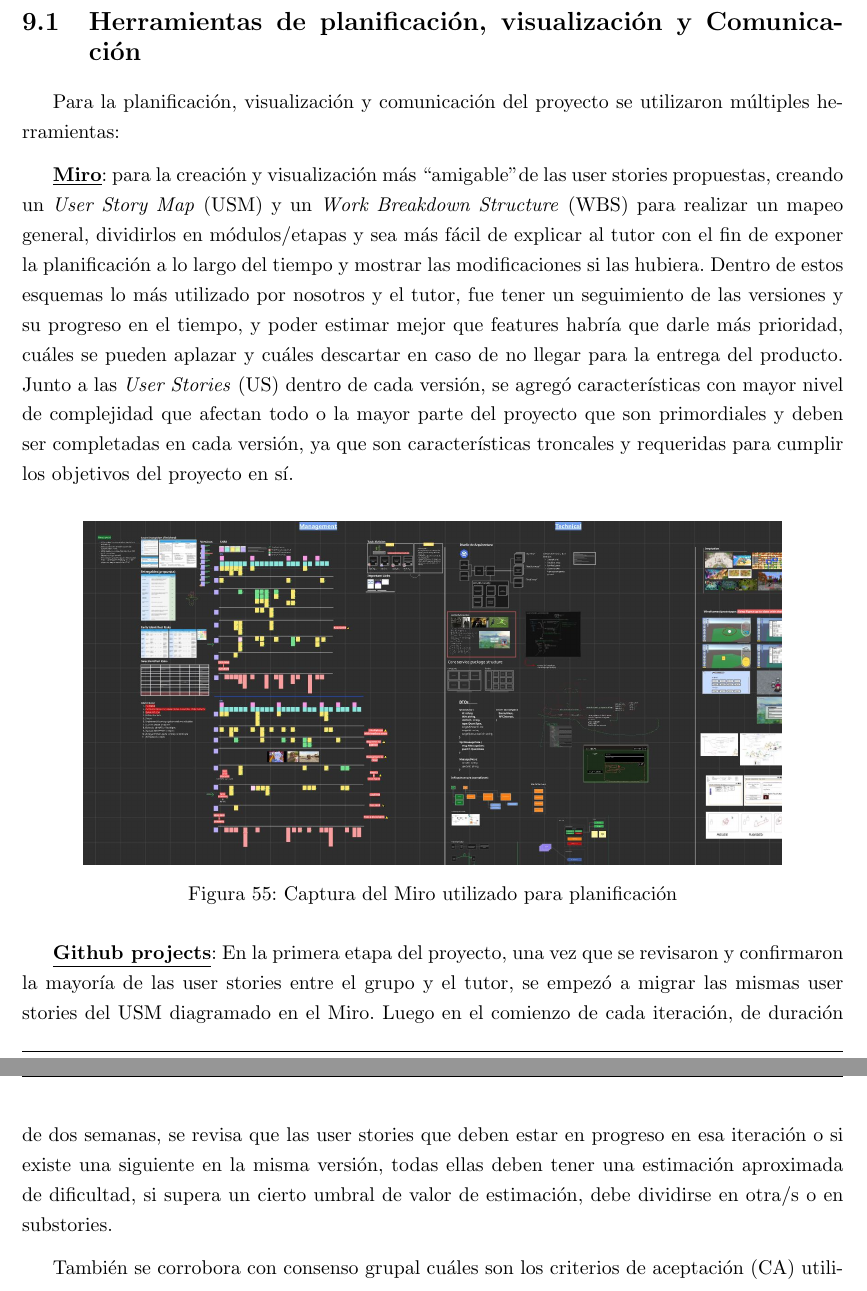
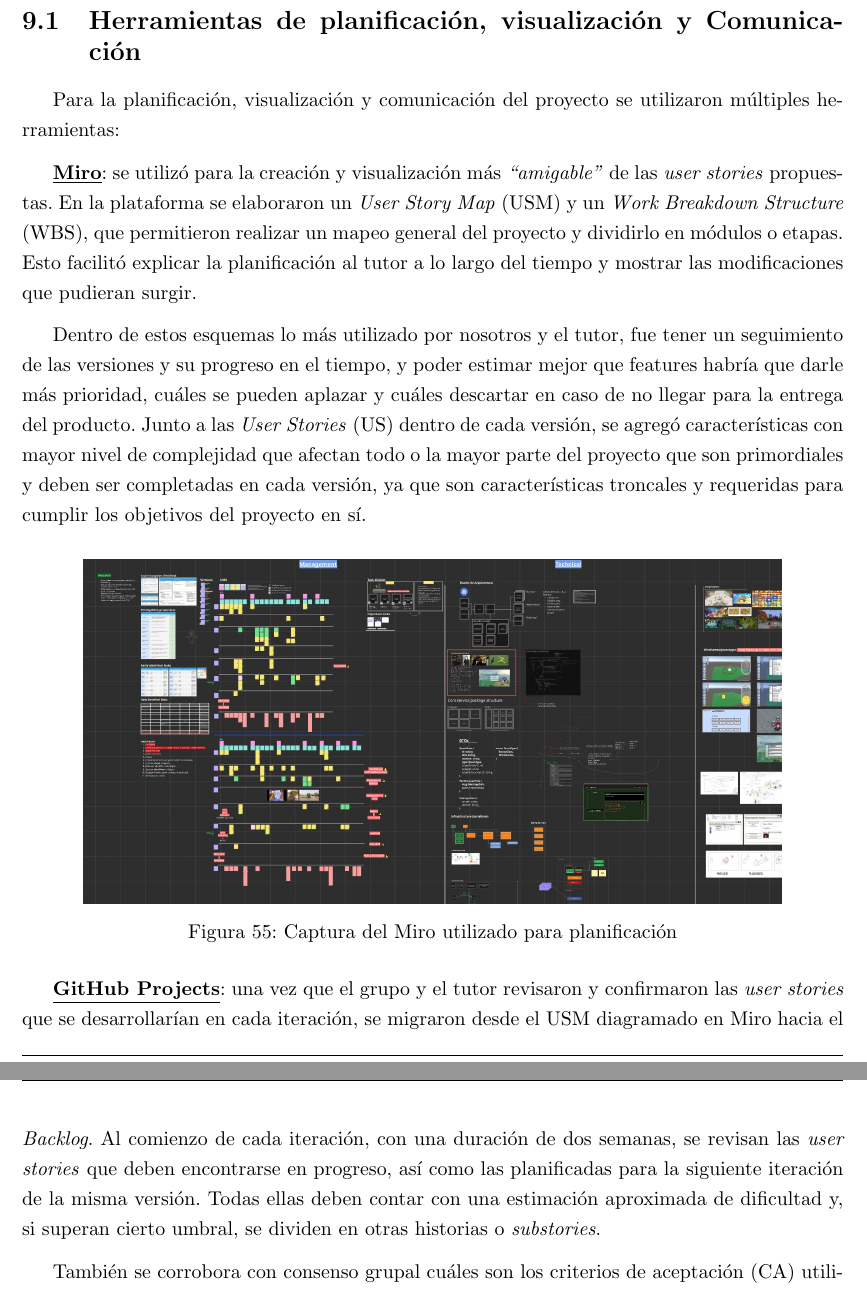
Before and after one commit to FeedTheRealm-org/Documents, a LaTeX document (report/main.tex, which reads report/modules/09-applied-methology.tex): two parts of pages 84 and 85 of 138, joined at a grey line, cut so that both start at the same text. Compiled offline with pdfLaTeX.

Commit message:
fix: fix applied methology merge conflict

```diff
--- a/report/modules/09-applied-methology.tex
+++ b/report/modules/09-applied-methology.tex
@@ -11,15 +11,20 @@ también se logró estimar las fases del proyecto, como dividir módulos por ló
 Para la planificación, visualización y comunicación del proyecto se utilizaron múltiples herramientas:
 \vspace{0.25cm}
 
-\textbf{\underline{Miro}}: para la creación y visualización más ``amigable" de las user stories propuestas, creando un
-\textit{User Story Map} (USM) y un \textit{Work Breakdown Structure} (WBS) para realizar un mapeo general, dividirlos
-en módulos/etapas y sea más fácil de explicar al tutor con el fin de exponer la planificación a lo largo del tiempo
-y mostrar las modificaciones si las hubiera. Dentro de estos esquemas lo más utilizado por nosotros y el tutor, fue tener
+\textbf{\underline{Miro}}: se utilizó para la creación y visualización más \textit{``amigable"} de las \textit{user stories}
+propuestas. En la plataforma se elaboraron un \textit{User Story Map} (USM) y un \textit{Work Breakdown Structure} (WBS),
+que permitieron realizar un mapeo general del proyecto y dividirlo en módulos o etapas. Esto facilitó explicar la
+planificación al tutor a lo largo del tiempo y mostrar las modificaciones que pudieran surgir.
+
+\vspace{0.25cm}
+
+Dentro de estos esquemas lo más utilizado por nosotros y el tutor, fue tener
 un seguimiento de las versiones y su progreso en el tiempo, y poder estimar mejor que features habría que darle más prioridad,
 cuáles se pueden aplazar y cuáles descartar en caso de no llegar para la entrega del producto. Junto a las \textit{User Stories}
 (US) dentro de cada versión, se agregó características con mayor nivel de complejidad que afectan todo o la mayor parte
 del proyecto que son primordiales y deben ser completadas en cada versión, ya que son características troncales y
 requeridas para cumplir los objetivos del proyecto en sí.
+
 \vspace{0.25cm}
 
 \begin{figure}[H]
@@ -29,11 +34,12 @@ requeridas para cumplir los objetivos del proyecto en sí.
     \label{fig:miro}
 \end{figure}
 
-\textbf{\underline{Github projects}}: En la primera etapa del proyecto, una vez que se revisaron y confirmaron la mayoría de las user stories
-entre el grupo y el tutor, se empezó a migrar las mismas user stories del USM diagramado en el Miro. Luego en el comienzo
-de cada iteración, de duración de dos semanas, se revisa que las user stories que deben estar en progreso en esa iteración
-o si existe una siguiente en la misma versión, todas ellas deben tener una estimación aproximada de dificultad, si supera un
-cierto umbral de valor de estimación, debe dividirse en otra/s o en substories.
+\textbf{\underline{GitHub Projects}}: una vez que el grupo y el tutor revisaron y confirmaron las \textit{user stories}
+que se desarrollarían en cada iteración, se migraron desde el USM diagramado en Miro hacia el \textit{Backlog}.
+Al comienzo de cada iteración, con una duración de dos semanas, se revisan las \textit{user stories} que deben encontrarse
+en progreso, así como las planificadas para la siguiente iteración de la misma versión. Todas ellas deben contar con una
+estimación aproximada de dificultad y, si superan cierto umbral, se dividen en otras historias o \textit{substories}.
+
 \vspace{0.25cm}
 
 También se corrobora con consenso grupal cuáles son los criterios de aceptación (CA) utilizando el formato o método
```
Also changed, not shown: report/modules/09-applied-methology.tex (1 more changed lines).
